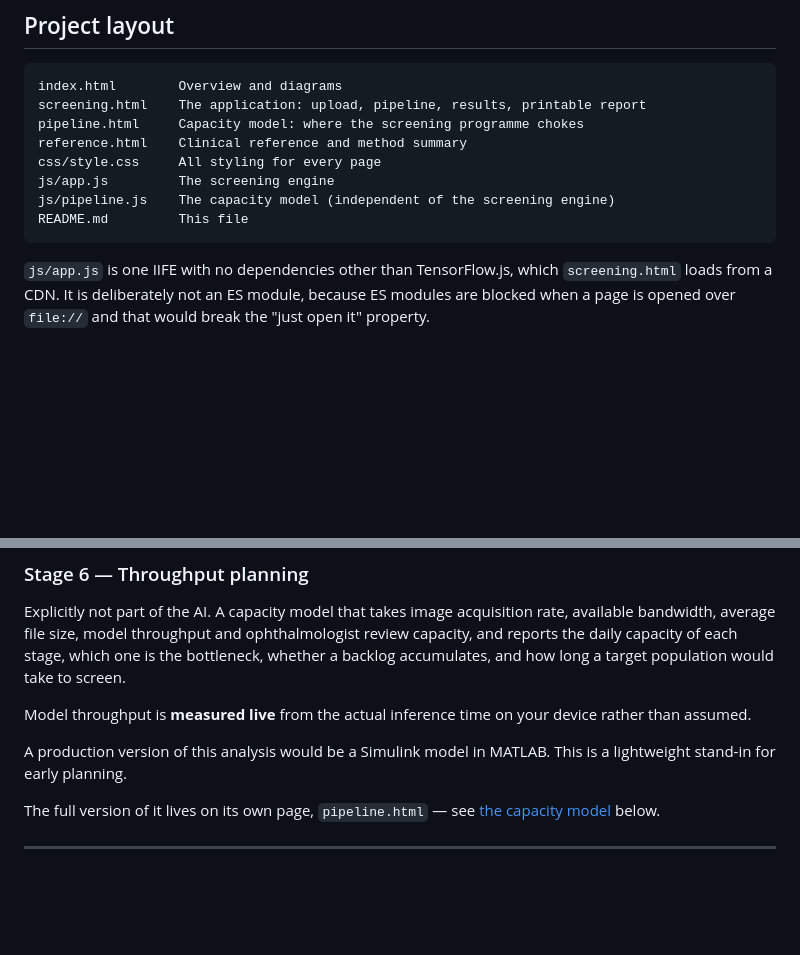
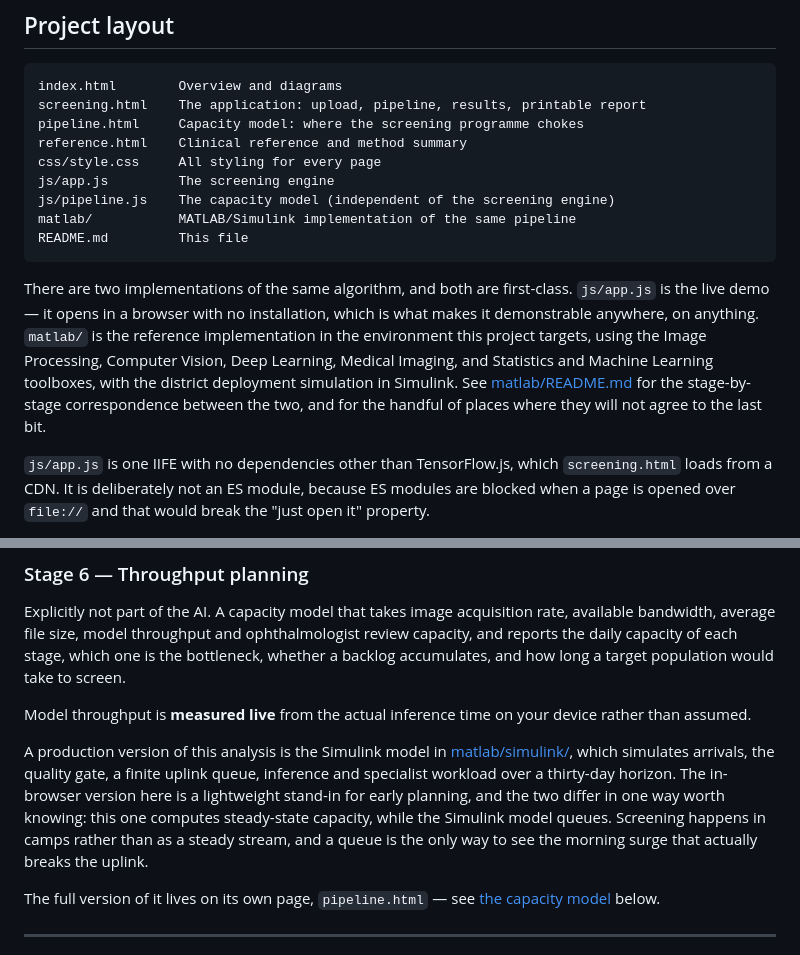
Before and after one commit to arunprasath1220/diabeticRetinopathy, a Markdown page: README.md, 2 parts joined by grey strips. GitHub-like rendering; blank space fills up the shorter version.

Commit message:
Point README at the MATLAB implementation
Documents the two-implementation structure: js/app.js as the live
zero-install demo, matlab/ as the reference implementation in the
toolbox stack this project targets (Image Processing, Computer Vision,
Deep Learning, Medical Imaging, Statistics and Machine Learning,
Simulink). Also clarifies the capacity-model page's relationship to
the Simulink deployment model (steady-state estimate vs. queued
simulation).

Co-Authored-By: Claude Sonnet 5 <noreply@anthropic.com>

````diff
--- a/README.md
+++ b/README.md
@@ -74,8 +74,17 @@ reference.html    Clinical reference and method summary
 css/style.css     All styling for every page
 js/app.js         The screening engine
 js/pipeline.js    The capacity model (independent of the screening engine)
+matlab/           MATLAB/Simulink implementation of the same pipeline
 README.md         This file
 ```
+
+There are two implementations of the same algorithm, and both are first-class.
+`js/app.js` is the live demo — it opens in a browser with no installation, which is what makes it
+demonstrable anywhere, on anything. `matlab/` is the reference implementation in the environment
+this project targets, using the Image Processing, Computer Vision, Deep Learning, Medical Imaging,
+and Statistics and Machine Learning toolboxes, with the district deployment simulation in Simulink.
+See [matlab/README.md](matlab/README.md) for the stage-by-stage correspondence between the two, and
+for the handful of places where they will not agree to the last bit.
 
 `js/app.js` is one IIFE with no dependencies other than TensorFlow.js, which `screening.html`
 loads from a CDN. It is deliberately not an ES module, because ES modules are blocked when a page is
@@ -249,8 +258,13 @@ long a target population would take to screen.
 Model throughput is **measured live** from the actual inference time on your device rather than
 assumed.
 
-A production version of this analysis would be a Simulink model in MATLAB. This is a lightweight
-stand-in for early planning.
+A production version of this analysis is the Simulink model in
+[matlab/simulink/](matlab/simulink/), which simulates arrivals, the quality gate, a finite uplink
+queue, inference and specialist workload over a thirty-day horizon. The in-browser version here is a
+lightweight stand-in for early planning, and the two differ in one way worth knowing: this one
+computes steady-state capacity, while the Simulink model queues. Screening happens in camps rather
+than as a steady stream, and a queue is the only way to see the morning surge that actually breaks
+the uplink.
 
 The full version of it lives on its own page, `pipeline.html` — see
 [the capacity model](#the-capacity-model) below.
````
